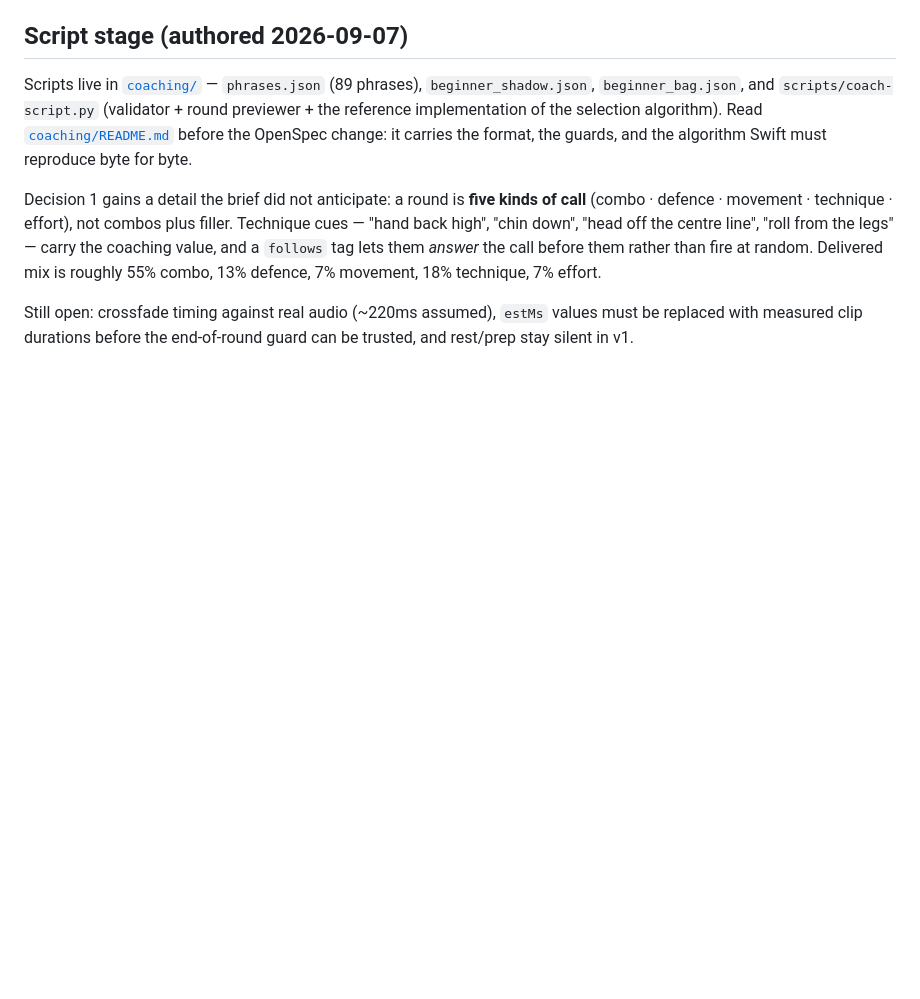
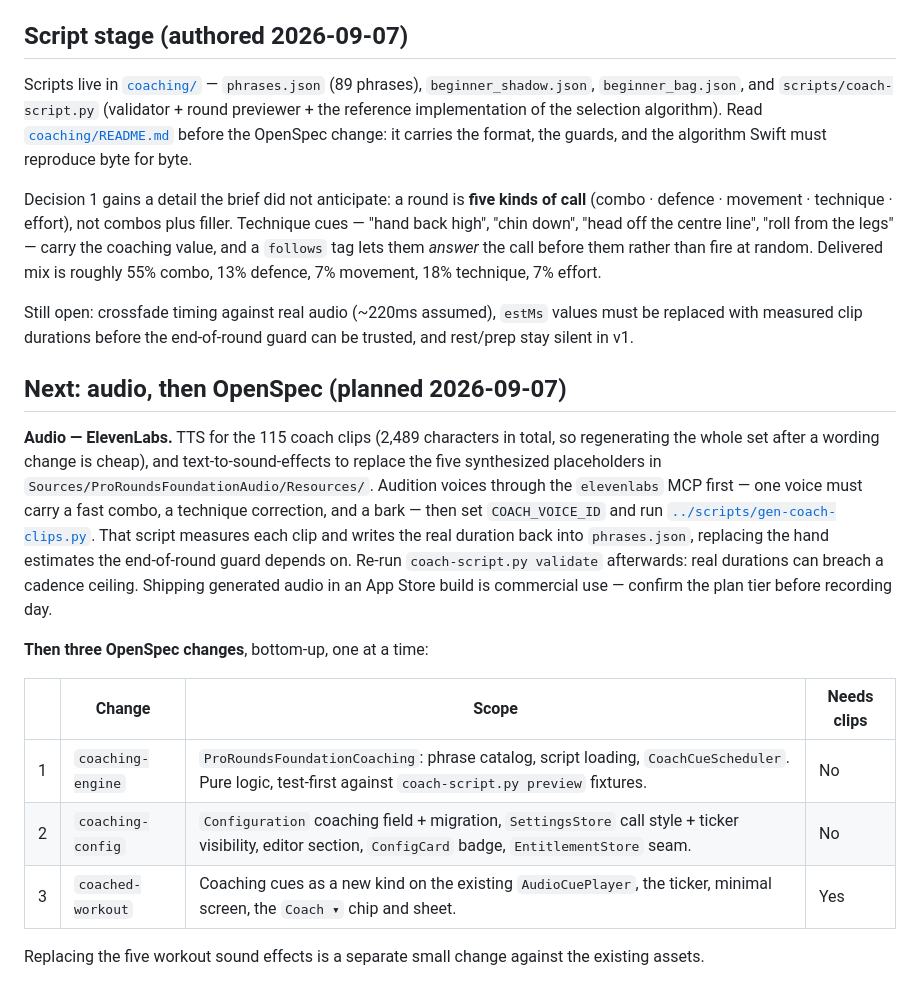
Before and after one commit to AlexanderDavies/prorounds, a Markdown page: docs/COACHING_UX_BRIEF.md, the part around the change. Rendered like a GitHub page; blank space fills up the shorter version.

Commit message:
Record the audio + OpenSpec plan in the coaching brief
Keeps the next steps in the repo rather than only in session context:
ElevenLabs for the 115 coach clips and the five workout sound effects, then
three bottom-up OpenSpec changes (coaching-engine → coaching-config →
coached-workout), of which only the last needs audio to exist.

Co-Authored-By: Claude Opus 5 <noreply@anthropic.com>
Claude-Session: https://claude.ai/code/session_01FNZwsLDK36oqDxtsP8BFCK

```diff
--- a/docs/COACHING_UX_BRIEF.md
+++ b/docs/COACHING_UX_BRIEF.md
@@ -160,3 +160,25 @@ Delivered mix is roughly 55% combo, 13% defence, 7% movement, 18% technique, 7%
 Still open: crossfade timing against real audio (~220ms assumed), `estMs` values must be replaced
 with measured clip durations before the end-of-round guard can be trusted, and rest/prep stay silent
 in v1.
+
+## Next: audio, then OpenSpec (planned 2026-09-07)
+
+**Audio — ElevenLabs.** TTS for the 115 coach clips (2,489 characters in total, so regenerating the
+whole set after a wording change is cheap), and text-to-sound-effects to replace the five synthesized
+placeholders in `Sources/ProRoundsFoundationAudio/Resources/`. Audition voices through the
+`elevenlabs` MCP first — one voice must carry a fast combo, a technique correction, and a bark — then
+set `COACH_VOICE_ID` and run [`../scripts/gen-coach-clips.py`](../scripts/gen-coach-clips.py). That
+script measures each clip and writes the real duration back into `phrases.json`, replacing the hand
+estimates the end-of-round guard depends on. Re-run `coach-script.py validate` afterwards: real
+durations can breach a cadence ceiling. Shipping generated audio in an App Store build is commercial
+use — confirm the plan tier before recording day.
+
+**Then three OpenSpec changes**, bottom-up, one at a time:
+
+| | Change | Scope | Needs clips |
+|---|--------|-------|-------------|
+| 1 | `coaching-engine` | `ProRoundsFoundationCoaching`: phrase catalog, script loading, `CoachCueScheduler`. Pure logic, test-first against `coach-script.py preview` fixtures. | No |
+| 2 | `coaching-config` | `Configuration` coaching field + migration, `SettingsStore` call style + ticker visibility, editor section, `ConfigCard` badge, `EntitlementStore` seam. | No |
+| 3 | `coached-workout` | Coaching cues as a new kind on the existing `AudioCuePlayer`, the ticker, minimal screen, the `Coach ▾` chip and sheet. | Yes |
+
+Replacing the five workout sound effects is a separate small change against the existing assets.
```
